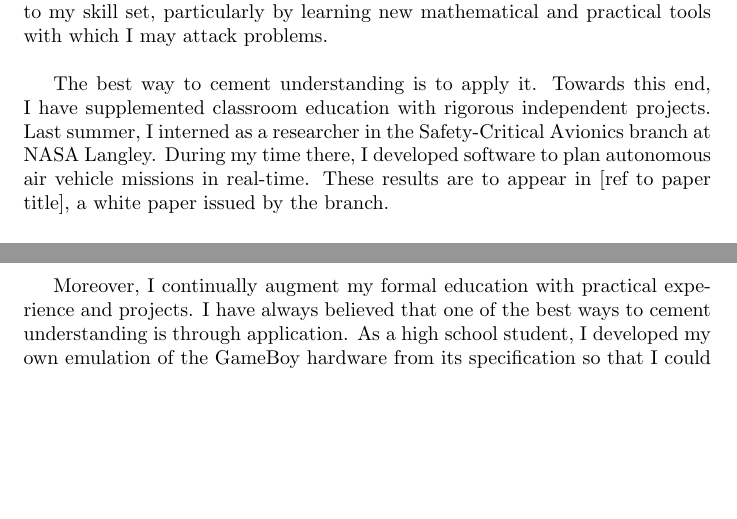
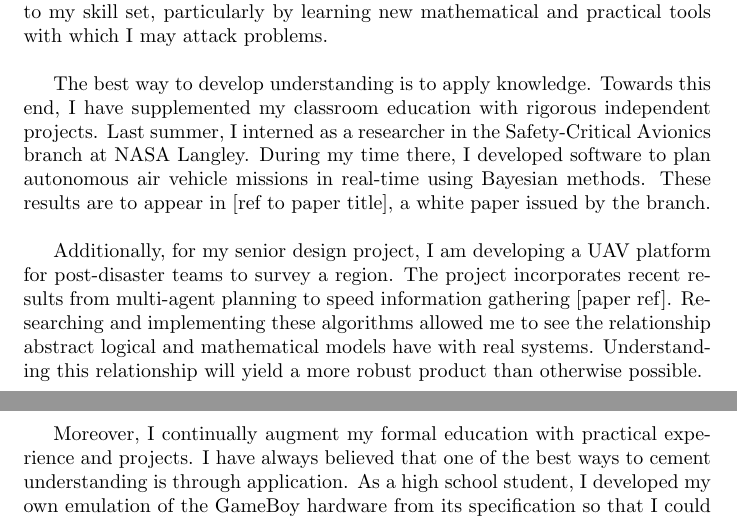
Before and after one commit to mlab-upenn/MOK_working, a LaTeX document (statement/template_Article.tex): two parts of pages 2 and 3 of 4, joined at a grey line, cut so that both start at the same text, the shorter picture padded with empty space. Compiled offline with pdfLaTeX.

Commit message:
Added senior design paragraph.

```diff
--- a/statement/template_Article.tex
+++ b/statement/template_Article.tex
@@ -3,6 +3,7 @@
 \usepackage{wrapfig}
 \usepackage{lipsum}
 \usepackage{scrextend}
+\usepackage{verbatim}
 %opening
 \title{}
 \author{}
@@ -39,4 +40,6 @@ On the theoretical front I have taken graduate courses in \textit{linear systems
 
 I have also developed practical skills to design and build both the software and hardware components of an embedded system through significant projects in courses including \textit{embedded systems}, \textit{operating systems}, and \textit{solid-state circuits}. Through my coursework,  As a Ph.D. student, I hope to continually add to my skill set, particularly by learning new mathematical and practical tools with which I may attack problems.\\
 
-The best way to cement understanding is to apply it. Towards this end, I have supplemented classroom education with rigorous independent projects. Last summer, I interned as a researcher in the Safety-Critical Avionics branch at NASA Langley. During my time there, I developed software to plan autonomous air vehicle missions in real-time. These results are to appear in [ref to paper title], a white paper issued by the branch.\\
+The best way to develop understanding is to apply knowledge. Towards this end, I have supplemented my classroom education with rigorous independent projects. Last summer, I interned as a researcher in the Safety-Critical Avionics branch at NASA Langley. During my time there, I developed software to plan autonomous air vehicle missions in real-time using Bayesian methods. These results are to appear in [ref to paper title], a white paper issued by the branch.\\
+
+Additionally, for my senior design project, I am developing a UAV platform for post-disaster teams to survey a region. The project incorporates recent results from multi-agent planning to speed information gathering [paper ref].  Researching and implementing these algorithms allowed me to see the relationship abstract logical and mathematical models have with real systems. Understanding this relationship will yield a more robust product than otherwise possible.
```
Also changed, not shown: statement/template_Article.tex (4 more changed lines).
